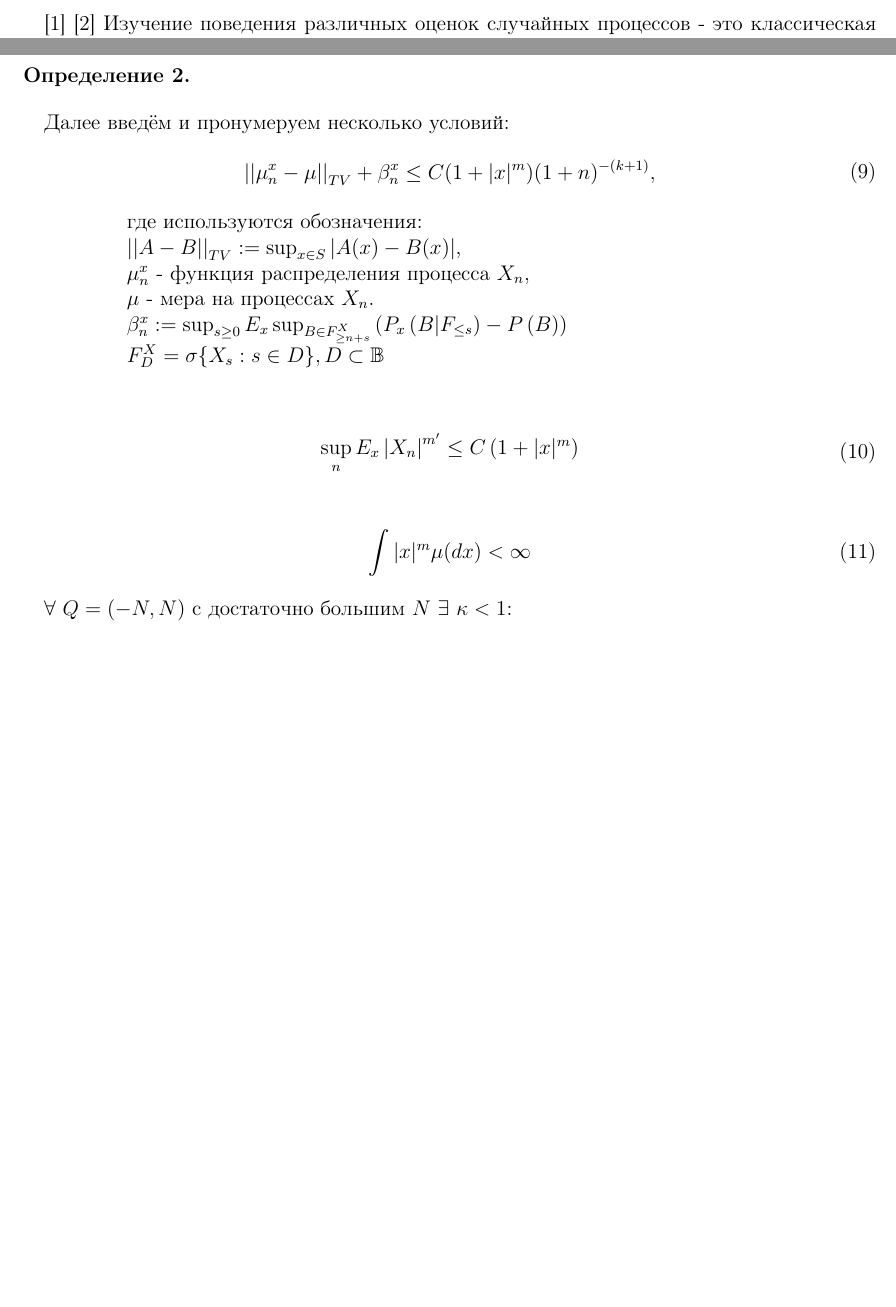
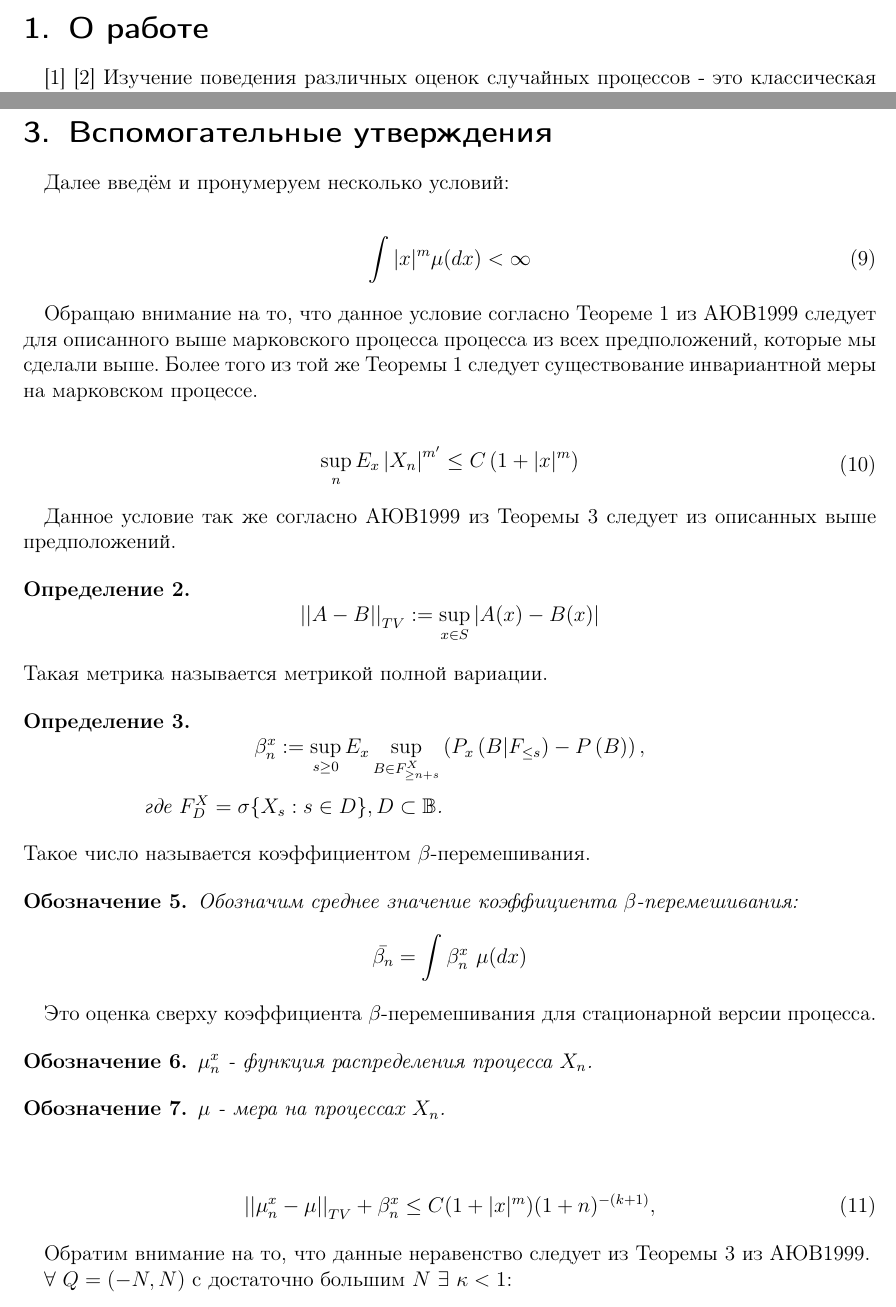
Before and after one commit to nnsf0sker/msu_mechmath_diploma, a LaTeX document (main.tex, which reads contents.tex): two parts of pages 2 and 4 of 6, joined at a grey line, cut at the place of the change, the shorter picture padded with empty space. Compiled offline with pdfLaTeX.

Commit message:
Second section edited

```diff
--- a/contents.tex
+++ b/contents.tex
@@ -91,47 +91,69 @@ $$ \label{Deblin}
 
 \section{Вспомогательные утверждения}
 
-\begin{Definition}
-
-\end{Definition}
-
 Далее введём и пронумеруем несколько условий:
-%%  TODO: Неплохо бы добавить определение Total Variation
-%%  TODO: Неплохо бы дать определение коэффициента (ов)
 %%  TODO: неплохо бы сказать, что инвариантная мера для процесса X вообще существует по лемме из АЮВ1999 (Теорема 1)
 %%  TODO: непонятно, как получается данное неравенство, так как у АЮВ (Теорема 2) нет коэффициента перемешивания
+
+\begin{equation} \label{measure_limiting}
+    \begin{split}
+        \int |x|^m \mu (dx) < \infty
+    \end{split}
+\end{equation}
+
+Обращаю внимание на то, что данное условие согласно Теореме 1 из АЮВ1999 следует для описанного выше марковского процесса процесса из всех предположений, которые мы сделали выше. Более того из той же Теоремы 1 следует существование инвариантной меры на марковском процессе.
+
+\begin{equation} \label{moments_asymptotic}
+    \begin{split}
+        \sup_n E_x \left| X_n \right| ^{m'} \le C \left( 1 + |x|^m \right)
+    \end{split}
+\end{equation}
+
+Данное условие так же согласно АЮВ1999 из Теоремы 3 следует из описанных выше предположений.
+
+\begin{Definition}
+$$
+    \left|\left|A-B\right|\right|_{TV} := \sup_{x \in S} \left|A(x) - B(x)\right|
+$$
+\end{Definition}
+Такая метрика называется метрикой полной вариации.
+
+\begin{Definition}
+$$
+    \beta^x_n := \sup_{s \ge 0}E_x \sup_{B \in F^X_{\ge n + s}}\left(P_x\left(B|F_{\le s}\right) - P\left(B\right)\right),
+$$
+\setlength{\leftskip}{5em}
+\setlength{\rightskip}{5em}
+    где $F^X_D = \sigma \{ X_s : s \in D \} , D \subset \mathbb{B}$.
+\end{Definition}
+Такое число называется коэффициентом $\beta$-перемешивания.
+
+\begin{Designation}
+	Обозначим среднее значение коэффициента $\beta$-перемешивания:
+$$
+    \bar{\beta_n} = \int \beta^x_n \ \mu(dx)
+$$
+\end{Designation}
+
+Это оценка сверху коэффициента $\beta$-перемешивания для стационарной версии процесса.
+
+%  TODO: точно функция распределения процесса?
+\begin{Designation}
+    $\mu^x_n$ - функция распределения процесса $X_n$.
+\end{Designation}
+
+%  TODO: что такое "мера на процессах"?
+\begin{Designation}
+    $\mu$ - мера на процессах $X_n$.
+\end{Designation}
+
 \begin{equation} \label{total_variation_assumption}
     \begin{split}
     \left|\left| \mu^x_n - \mu \right|\right|_{TV} + \beta^x_n \le C(1 + |x|^m)(1 + n)^{-(k + 1)},
     \end{split}
 \end{equation}
 
-\begin{flushleft}
-	{
-		\setlength{\leftskip}{5em}
-		\setlength{\rightskip}{5em}
-		где используются обозначения: \\
-		$ \left|\left|A-B\right|\right|_{TV} := \sup_{x \in S} \left|A(x) - B(x)\right|$, \\
-		$\mu^x_n$ - функция распределения процесса $X_n$, \\
-		$\mu$ - мера на процессах $X_n$. \\ % не знаю, как сделать отступы, потому что для использования команды \tab он требует подключения пакета tabto в преамбуле, а я не умею.
-		$\beta^x_n := \sup_{s \ge 0}E_x \sup_{B \in F^X_{\ge n + s}}\left(P_x\left(B|F_{\le s}\right) - P\left(B\right)\right)$ \\
-		$F^X_D = \sigma \{ X_s : s \in D \} , D \subset \mathbb{B}$ \\
-	}
-\end{flushleft}
-
-	% не знаю, как ещё оформить это так, чтобы всё было в нужных местах (например, чтобы подпись супремума была внизу), если это писать просто каждый раз с новой строки, то всё съезжает
-
-\begin{equation} \label{moments_limiting}
-    \begin{split}
-        \sup_n E_x \left| X_n \right| ^{m'} \le C \left( 1 + |x|^m \right)
-    \end{split}
-\end{equation}
-
-\begin{equation} \label{measure_limiting}
-    \begin{split}
-        \int |x|^m \mu (dx) < \infty
-    \end{split}
-\end{equation}
+Обратим внимание на то, что данные неравенство следует из Теоремы 3 из АЮВ1999.
 
 $\forall \ Q=\left(-N, N\right)$ c достаточно большим $N$ $\exists \ \kappa < 1$:
 \begin{equation} \label{something}
```
Also changed, not shown: contents.tex (3 more changed lines).
